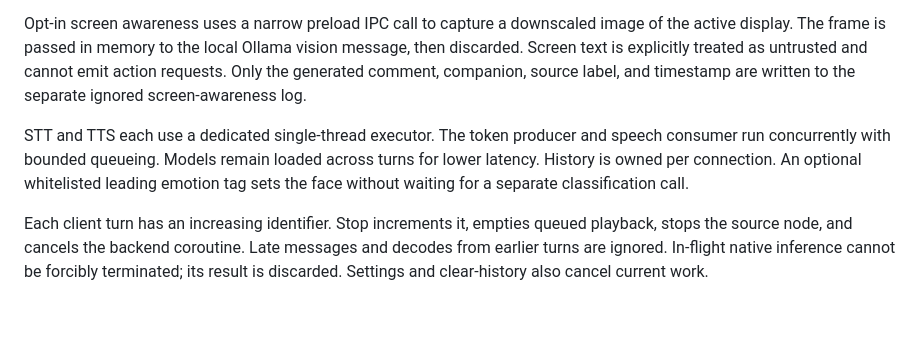
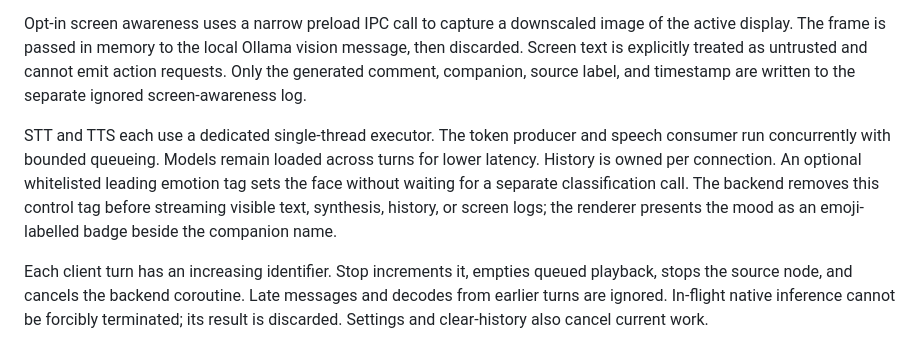
Before and after one commit to DevNinjaManish/MyAvatar, a Markdown page: ARCHITECTURE.md, the part around the change. GitHub-like rendering; blank space fills up the shorter version.

```diff
--- a/ARCHITECTURE.md
+++ b/ARCHITECTURE.md
@@ -29,7 +29,7 @@ Microphone → AudioWorklet → local turn detector (or manual capture) → resa
 
 Opt-in screen awareness uses a narrow preload IPC call to capture a downscaled image of the active display. The frame is passed in memory to the local Ollama vision message, then discarded. Screen text is explicitly treated as untrusted and cannot emit action requests. Only the generated comment, companion, source label, and timestamp are written to the separate ignored screen-awareness log.
 
-STT and TTS each use a dedicated single-thread executor. The token producer and speech consumer run concurrently with bounded queueing. Models remain loaded across turns for lower latency. History is owned per connection. An optional whitelisted leading emotion tag sets the face without waiting for a separate classification call.
+STT and TTS each use a dedicated single-thread executor. The token producer and speech consumer run concurrently with bounded queueing. Models remain loaded across turns for lower latency. History is owned per connection. An optional whitelisted leading emotion tag sets the face without waiting for a separate classification call. The backend removes this control tag before streaming visible text, synthesis, history, or screen logs; the renderer presents the mood as an emoji-labelled badge beside the companion name.
 
 Each client turn has an increasing identifier. Stop increments it, empties queued playback, stops the source node, and cancels the backend coroutine. Late messages and decodes from earlier turns are ignored. In-flight native inference cannot be forcibly terminated; its result is discarded. Settings and clear-history also cancel current work.
 
```
Also changed, not shown: README.md (+2 -0 lines).
